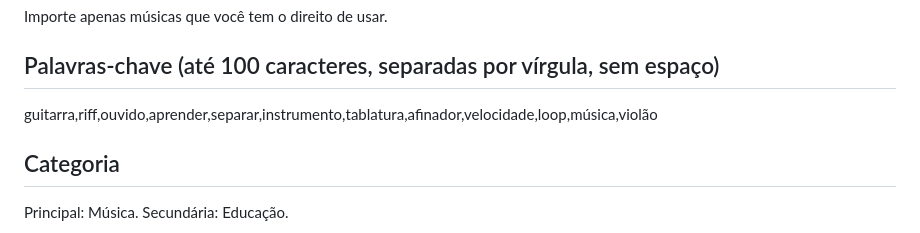
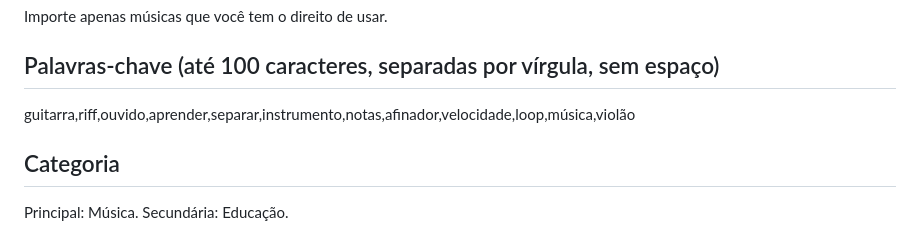
Before and after one commit to thiagomendes/riffnex, a Markdown page: docs/app-store.md, the part around the change. Rendered like a GitHub page.

Commit message:
App Store keywords: no tab claim

```diff
--- a/docs/app-store.md
+++ b/docs/app-store.md
@@ -40,7 +40,7 @@ Tudo é processado no iPhone. Suas músicas não saem do aparelho, e o app não
 Importe apenas músicas que você tem o direito de usar.
 
 ## Palavras-chave (até 100 caracteres, separadas por vírgula, sem espaço)
-guitarra,riff,ouvido,aprender,separar,instrumento,tablatura,afinador,velocidade,loop,música,violão
+guitarra,riff,ouvido,aprender,separar,instrumento,notas,afinador,velocidade,loop,música,violão
 
 ## Categoria
 Principal: Música. Secundária: Educação.
```
